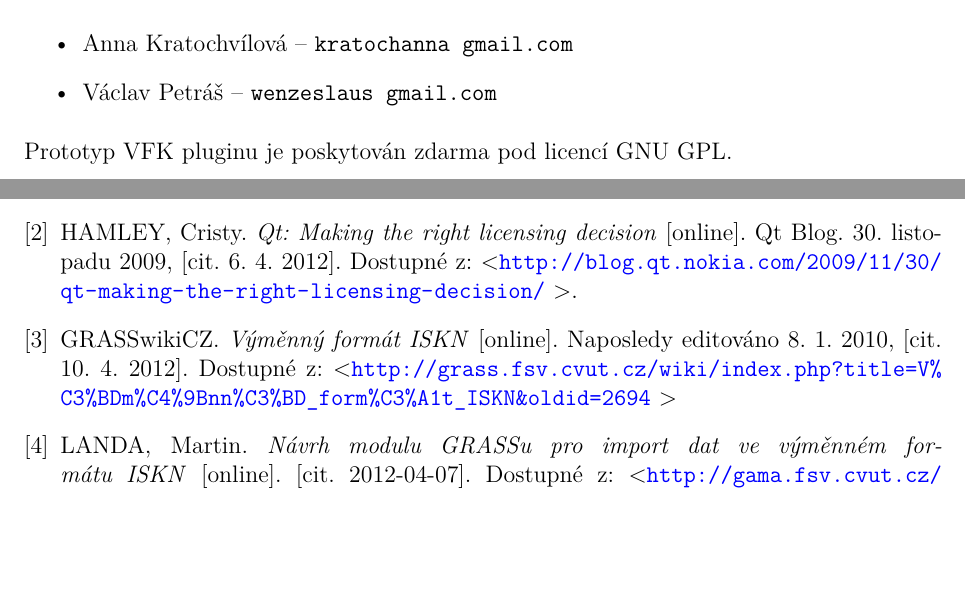
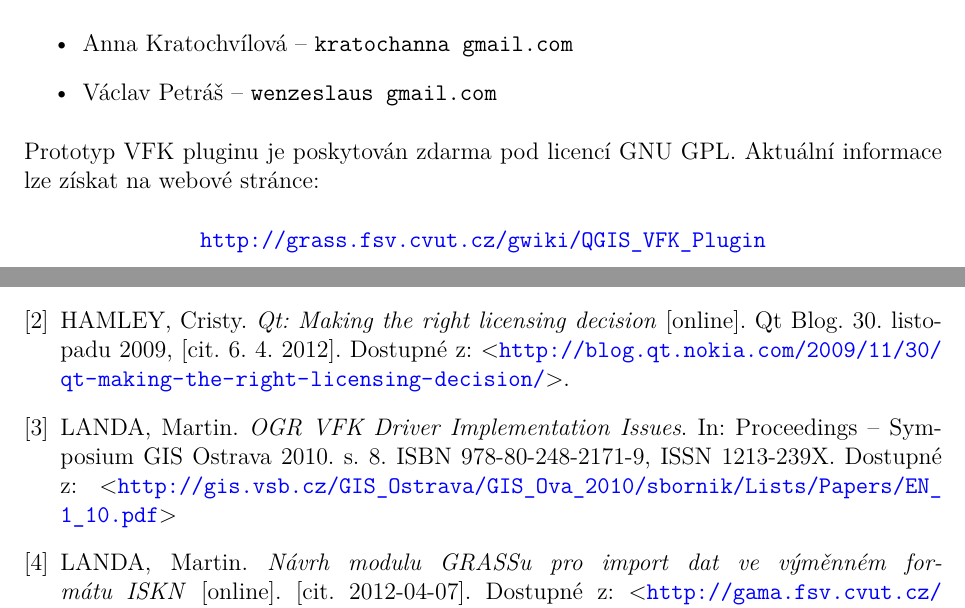
Before and after one commit to ctu-geoforall-lab/qgis-vfk-plugin-cpp, a LaTeX paper (report/svoc_kratochvilova_petras.tex): two parts of pages 14 and 16 of 16, joined at a grey line, cut so that both start at the same text, the shorter picture padded with empty space. Compiled offline with pdfLaTeX.

Commit message:
non-Brno version updated

```diff
--- a/report/svoc_kratochvilova_petras.tex
+++ b/report/svoc_kratochvilova_petras.tex
@@ -18,7 +18,7 @@ colorlinks=true,
 pdftitle={SVOČ -- Kratochvílová, Petráš},
 pdfsubject={Zásuvný modul QGISu pro práci s~daty KN},
 pdfauthor={Anna Kratochvílová a Václav Petráš},
-pdfkeywords={QGIS} {OGR} {VFK} {NVF} {katastr} {ČÚZK} {C++} {zásuvný modul},
+pdfkeywords={QGIS} {OGR} {VFK} {NVF} {katastr} {ČÚZK} {C++} {Qt} {zásuvný modul} {plugin},
 linkcolor=blue,
 citecolor=blue,
 filecolor=blue,
@@ -384,6 +384,9 @@ V~případě zájmu o~testování pluginu, či jinou spolupráci, neváhejte kon
     \item Václav Petráš -- \verb|wenzeslaus gmail.com|
     \end{itemize}
 Prototyp VFK pluginu je poskytován zdarma pod licencí GNU GPL.
+Aktuální informace lze získat na webové stránce:
+\begin{center}\url{http://grass.fsv.cvut.cz/gwiki/QGIS_VFK_Plugin}\end{center}
+
 
 \newpage
 \section*{Seznam použitých zkratek}
@@ -428,14 +431,12 @@ NOKIA. \textit{Qt Licensing, Frequently Asked Questions} [online]. [cit. 6. 4. 2
 Dostupné z:~\textless\url{http://qt.nokia.com/about/licensing}\textgreater, \textless\url{http://qt.nokia.com/about/licensing/frequently-asked-questions}\textgreater.
 
 \bibitem{QtLicensingDecision}
-HAMLEY, Cristy. \textit{Qt: Making the right licensing decision} [online]. Qt Blog. 30. listopadu 2009, [cit. 6. 4. 2012]. Dostupné z: \textless\url{http://blog.qt.nokia.com/2009/11/30/qt-making-the-right-licensing-decision/} \textgreater.
+HAMLEY, Cristy. \textit{Qt: Making the right licensing decision} [online]. Qt Blog. 30. listopadu 2009, [cit. 6. 4. 2012]. Dostupné z: \textless\url{http://blog.qt.nokia.com/2009/11/30/qt-making-the-right-licensing-decision/}\textgreater.
 
 \bibitem{vfkDriver}
-GRASSwikiCZ. \textit{Výměnný formát ISKN} [online].
-Naposledy editováno 8. 1. 2010, [cit. 10. 4. 2012]. Dostupné z: \textless
-\url{
-    http://grass.fsv.cvut.cz/wiki/index.php?title=V%C3%BDm%C4%9Bnn%C3%BD_form%C3%A1t_ISKN&oldid=2694
-    } \textgreater
+LANDA, Martin. \textit{OGR VFK Driver Implementation Issues}. In: Proceedings -- Symposium GIS Ostrava 2010. s. 8. ISBN 978-80-248-2171-9, ISSN 1213-239X.
+Dostupné z: \textless
+\url{http://gis.vsb.cz/GIS_Ostrava/GIS_Ova_2010/sbornik/Lists/Papers/EN_1_10.pdf}\textgreater
 
 \bibitem{MartinThesis}
 LANDA, Martin. \emph{Návrh modulu GRASSu pro import dat ve výměnném formátu ISKN} [online]. [cit. 2012-04-07]. Dostupné z: \textless\url{http://gama.fsv.cvut.cz/~landa/publications/2005/diploma_thesis/martin.landa-thesis.pdf}\textgreater. Diplomová práce. ČVUT Praha.
```
Also changed, not shown: CMakeLists.txt (+5 -0 lines).
